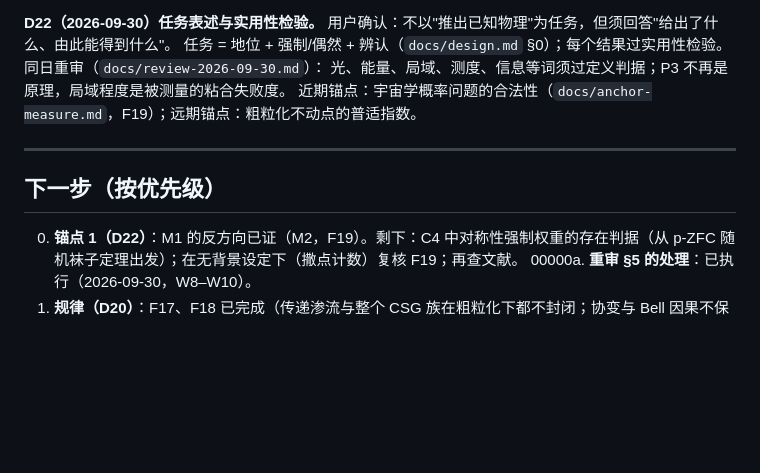
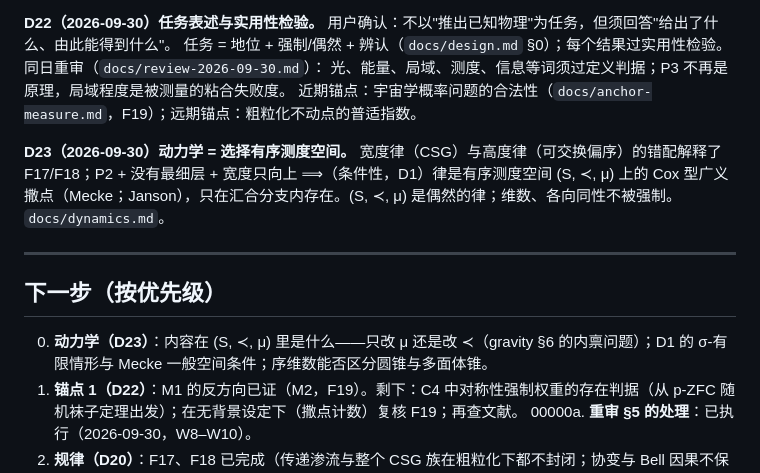
Before and after one commit to panayang/10.5281-zenodo.21887014, a Markdown page: docs/decisions.md, the part around the change. Rendered like a GitHub page; blank space fills up the shorter version.

```diff
--- a/docs/decisions.md
+++ b/docs/decisions.md
@@ -89,10 +89,13 @@ P1–P3 在因果集理论里已推出 CSG 族（Rideout–Sorkin）；P4 是本
 光、能量、局域、测度、信息等词须过定义判据；P3 不再是原理，局域程度是被测量的粘合失败度。
 近期锚点：宇宙学概率问题的合法性（`docs/anchor-measure.md`，F19）；远期锚点：粗粒化不动点的普适指数。
 
+**D23（2026-09-30）动力学 = 选择有序测度空间。** 宽度律（CSG）与高度律（可交换偏序）的错配解释了 F17/F18；P2 + 没有最细层 + 宽度只向上 ⟹（条件性，D1）律是有序测度空间 (S, ≺, μ) 上的 Cox 型广义撒点（Mecke；Janson），只在汇合分支内存在。(S, ≺, μ) 是偶然的律；维数、各向同性不被强制。`docs/dynamics.md`。
+
 ---
 
 ## 下一步（按优先级）
 
+0000000. **动力学（D23）**：内容在 (S, ≺, μ) 里是什么——只改 μ 还是改 ≺（gravity §6 的内禀问题）；D1 的 σ-有限情形与 Mecke 一般空间条件；序维数能否区分圆锥与多面体锥。
 000000. **锚点 1（D22）**：M1 的反方向已证（M2，F19）。剩下：C4 中对称性强制权重的存在判据（从 p-ZFC 随机袜子定理出发）；在无背景设定下（撒点计数）复核 F19；再查文献。
 00000a. **重审 §5 的处理**：已执行（2026-09-30，W8–W10）。
 00000. **规律（D20）**：F17、F18 已完成（传递渗流与整个 CSG 族在粗粒化下都不封闭；协变与 Bell 因果不保持；律不能写成逐个增长）。
```
Also changed, not shown: docs/dynamics.md (added, +83 -0 lines).
